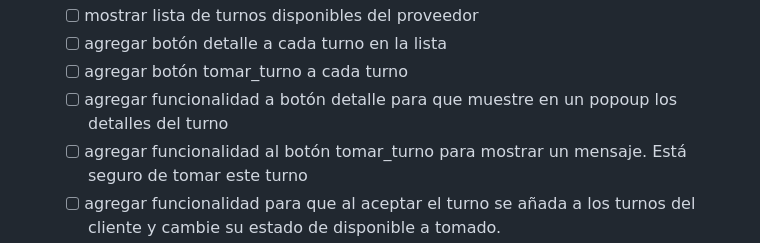
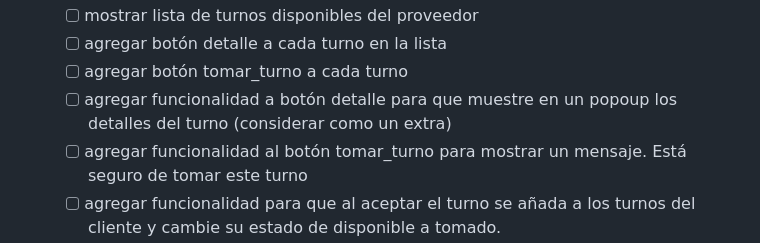
Before and after one commit to No-Country/c16-70-n-python, a Markdown page: agendify_pendientes.md, the part around the change. GitHub-like rendering.

```diff
--- a/agendify_pendientes.md
+++ b/agendify_pendientes.md
@@ -59,7 +59,7 @@
     - [ ] mostrar lista de turnos disponibles del proveedor
     - [ ] agregar botón detalle a cada turno en la lista
     - [ ] agregar botón tomar_turno a cada turno
-    - [ ] agregar funcionalidad a botón detalle para que muestre en un popoup los detalles del turno
+    - [ ] agregar funcionalidad a botón detalle para que muestre en un popoup los detalles del turno (considerar como un extra)
     - [ ] agregar funcionalidad al botón tomar_turno para mostrar un mensaje. Está seguro de tomar este turno
     - [ ] agregar funcionalidad para que al aceptar el turno se añada a los turnos del cliente y cambie su estado de disponible a tomado.
 
```
